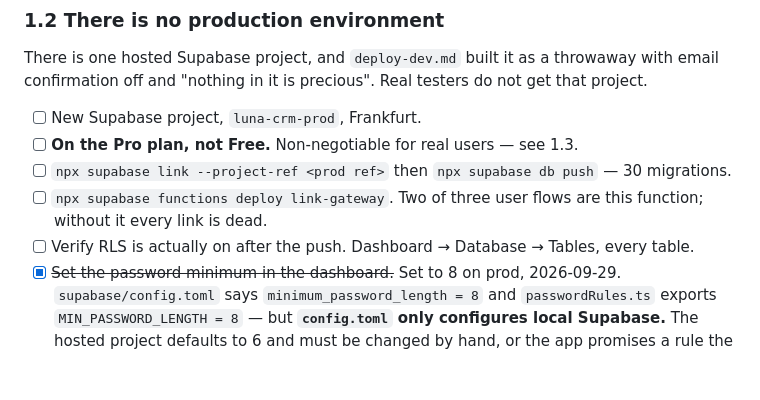
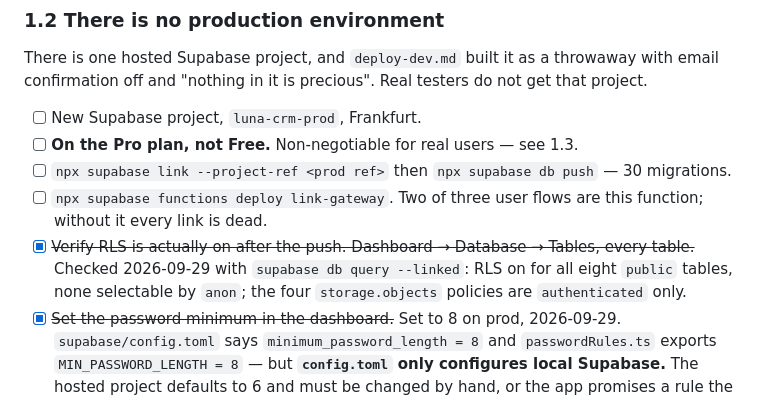
Before and after one commit to kozrkozr/luna-crm, a Markdown page: docs/release-appstore.md, the part around the change. GitHub-like rendering; blank space fills up the shorter version.

Commit message:
docs(ADR-013): mark RLS as verified on prod
Co-Authored-By: Claude Opus 5.5 <noreply@anthropic.com>

```diff
--- a/docs/release-appstore.md
+++ b/docs/release-appstore.md
@@ -109,7 +109,9 @@ confirmation off and "nothing in it is precious". Real testers do not get that p
 - [ ] `npx supabase link --project-ref <prod ref>` then `npx supabase db push` — 30 migrations.
 - [ ] `npx supabase functions deploy link-gateway`. Two of three user flows are this function;
       without it every link is dead.
-- [ ] Verify RLS is actually on after the push. Dashboard → Database → Tables, every table.
+- [x] ~~Verify RLS is actually on after the push. Dashboard → Database → Tables, every table.~~
+      Checked 2026-09-29 with `supabase db query --linked`: RLS on for all eight `public` tables,
+      none selectable by `anon`; the four `storage.objects` policies are `authenticated` only.
 - [x] ~~Set the password minimum in the dashboard.~~ Set to 8 on prod, 2026-09-29.
       `supabase/config.toml` says `minimum_password_length = 8` and `passwordRules.ts` exports
       `MIN_PASSWORD_LENGTH = 8` — but **`config.toml` only configures local Supabase.** The
```
